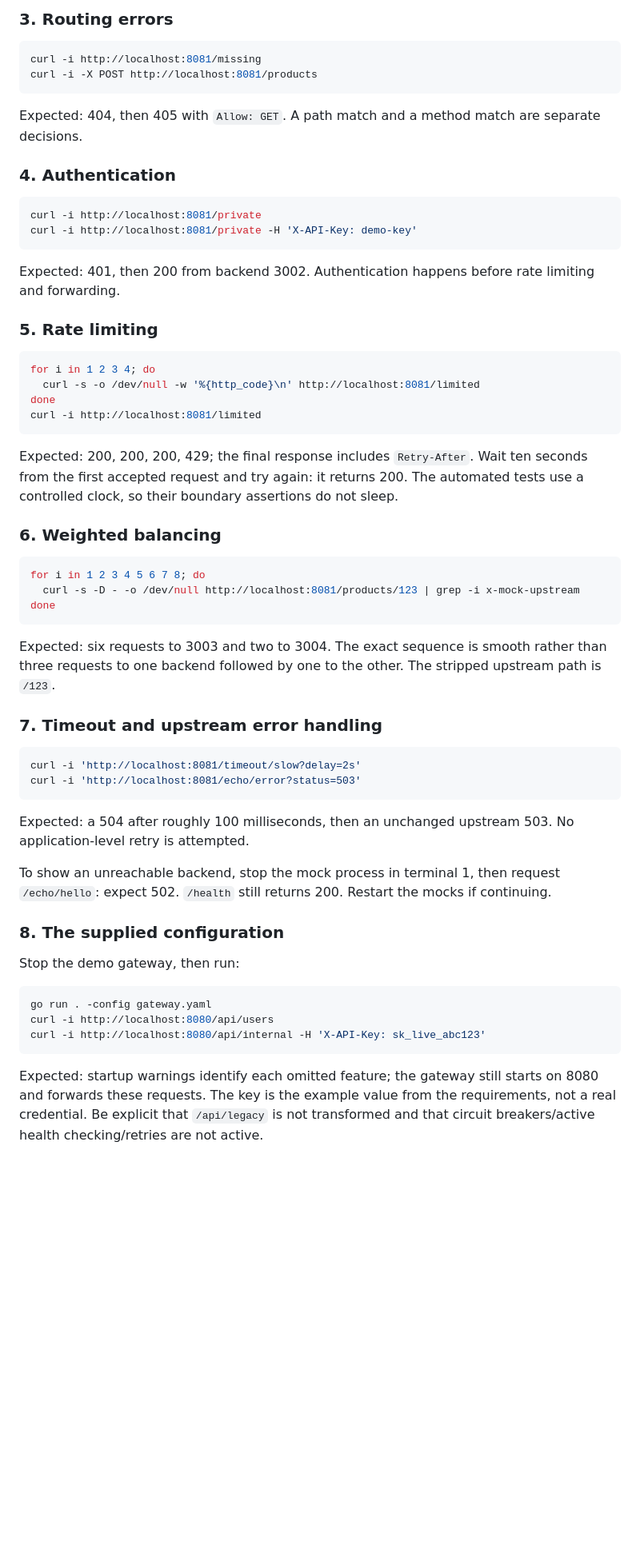
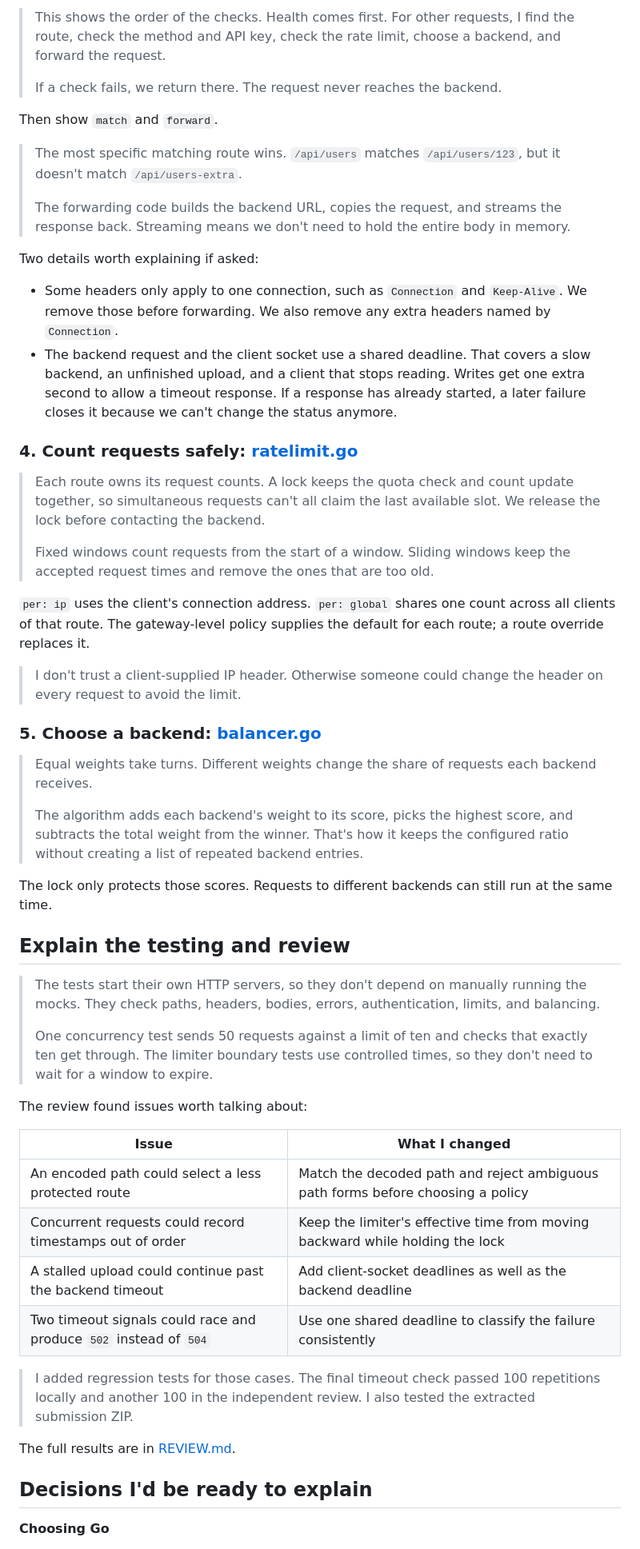
Before and after one commit to Ary770/gatewaykit, a Markdown page: WALKTHROUGH.md, the part around one of its changes. Shown at 80% size. Rendered like a GitHub page; blank space fills up the shorter version.

````diff
--- a/WALKTHROUGH.md
+++ b/WALKTHROUGH.md
@@ -60,63 +63,57 @@ Expected: 200. The backend reports `/hello`, query `name=Ada`, method POST, and
 
-### 3. Routing errors
+> This shows the order of the checks. Health comes first. For other requests, I find the route, check the method and API key, check the rate limit, choose a backend, and forward the request.
+>
+> If a check fails, we return there. The request never reaches the backend.
 
-```sh
-curl -i http://localhost:8081/missing
-curl -i -X POST http://localhost:8081/products
-```
+Then show `match` and `forward`.
 
-Expected: 404, then 405 with `Allow: GET`. A path match and a method match are separate decisions.
+> The most specific matching route wins. `/api/users` matches `/api/users/123`, but it doesn't match `/api/users-extra`.
+>
+> The forwarding code builds the backend URL, copies the request, and streams the response back. Streaming means we don't need to hold the entire body in memory.
 
-### 4. Authentication
+Two details worth explaining if asked:
 
-```sh
-curl -i http://localhost:8081/private
-curl -i http://localhost:8081/private -H 'X-API-Key: demo-key'
-```
+- Some headers only apply to one connection, such as `Connection` and `Keep-Alive`. We remove those before forwarding. We also remove any extra headers named by `Connection`.
+- The backend request and the client socket use a shared deadline. That covers a slow backend, an unfinished upload, and a client that stops reading. Writes get one extra second to allow a timeout response. If a response has already started, a later failure closes it because we can't change the status anymore.
 
-Expected: 401, then 200 from backend 3002. Authentication happens before rate limiting and forwarding.
+### 4. Count requests safely: [ratelimit.go](ratelimit.go)
 
-### 5. Rate limiting
+> Each route owns its request counts. A lock keeps the quota check and count update together, so simultaneous requests can't all claim the last available slot. We release the lock before contacting the backend.
+>
+> Fixed windows count requests from the start of a window. Sliding windows keep the accepted request times and remove the ones that are too old.
 
-```sh
-for i in 1 2 3 4; do
-  curl -s -o /dev/null -w '%{http_code}\n' http://localhost:8081/limited
-done
-curl -i http://localhost:8081/limited
-```
+`per: ip` uses the client's connection address. `per: global` shares one count across all clients of that route. The gateway-level policy supplies the default for each route; a route override replaces it.
 
-Expected: 200, 200, 200, 429; the final response includes `Retry-After`. Wait ten seconds from the first accepted request and try again: it returns 200. The automated tests use a controlled clock, so their boundary assertions do not sleep.
+> I don't trust a client-supplied IP header. Otherwise someone could change the header on every request to avoid the limit.
 
-### 6. Weighted balancing
+### 5. Choose a backend: [balancer.go](balancer.go)
 
-```sh
-for i in 1 2 3 4 5 6 7 8; do
-  curl -s -D - -o /dev/null http://localhost:8081/products/123 | grep -i x-mock-upstream
-done
-```
+> Equal weights take turns. Different weights change the share of requests each backend receives.
+>
+> The algorithm adds each backend's weight to its score, picks the highest score, and subtracts the total weight from the winner. That's how it keeps the configured ratio without creating a list of repeated backend entries.
 
-Expected: six requests to 3003 and two to 3004. The exact sequence is smooth rather than three requests to one backend followed by one to the other. The stripped upstream path is `/123`.
+The lock only protects those scores. Requests to different backends can still run at the same time.
 
-### 7. Timeout and upstream error handling
+## Explain the testing and review
 
-```sh
-curl -i 'http://localhost:8081/timeout/slow?delay=2s'
-curl -i 'http://localhost:8081/echo/error?status=503'
-```
+> The tests start their own HTTP servers, so they don't depend on manually running the mocks. They check paths, headers, bodies, errors, authentication, limits, and balancing.
+>
+> One concurrency test sends 50 requests against a limit of ten and checks that exactly ten get through. The limiter boundary tests use controlled times, so they don't need to wait for a window to expire.
 
-Expected: a 504 after roughly 100 milliseconds, then an unchanged upstream 503. No application-level retry is attempted.
+The review found issues worth talking about:
 
-To show an unreachable backend, stop the mock process in terminal 1, then request `/echo/hello`: expect 502. `/health` still returns 200. Restart the mocks if continuing.
+| Issue | What I changed |
+|---|---|
+| An encoded path could select a less protected route | Match the decoded path and reject ambiguous path forms before choosing a policy |
+| Concurrent requests could record timestamps out of order | Keep the limiter's effective time from moving backward while holding the lock |
+| A stalled upload could continue past the backend timeout | Add client-socket deadlines as well as the backend deadline |
+| Two timeout signals could race and produce `502` instead of `504` | Use one shared deadline to classify the failure consistently |
 
-### 8. The supplied configuration
+> I added regression tests for those cases. The final timeout check passed 100 repetitions locally and another 100 in the independent review. I also tested the extracted submission ZIP.
 
-Stop the demo gateway, then run:
+The full results are in [REVIEW.md](REVIEW.md).
 
-```sh
-go run . -config gateway.yaml
-curl -i http://localhost:8080/api/users
-curl -i http://localhost:8080/api/internal -H 'X-API-Key: sk_live_abc123'
-```
+## Decisions I'd be ready to explain
 
-Expected: startup warnings identify each omitted feature; the gateway still starts on 8080 and forwards these requests. The key is the example value from the requirements, not a real credential. Be explicit that `/api/legacy` is not transformed and that circuit breakers/active health checking/retries are not active.
+**Choosing Go**
 
````
Also changed, not shown: other parts of WALKTHROUGH.md (+62 -110 lines), DEMO.md (added, +111 -0 lines).
